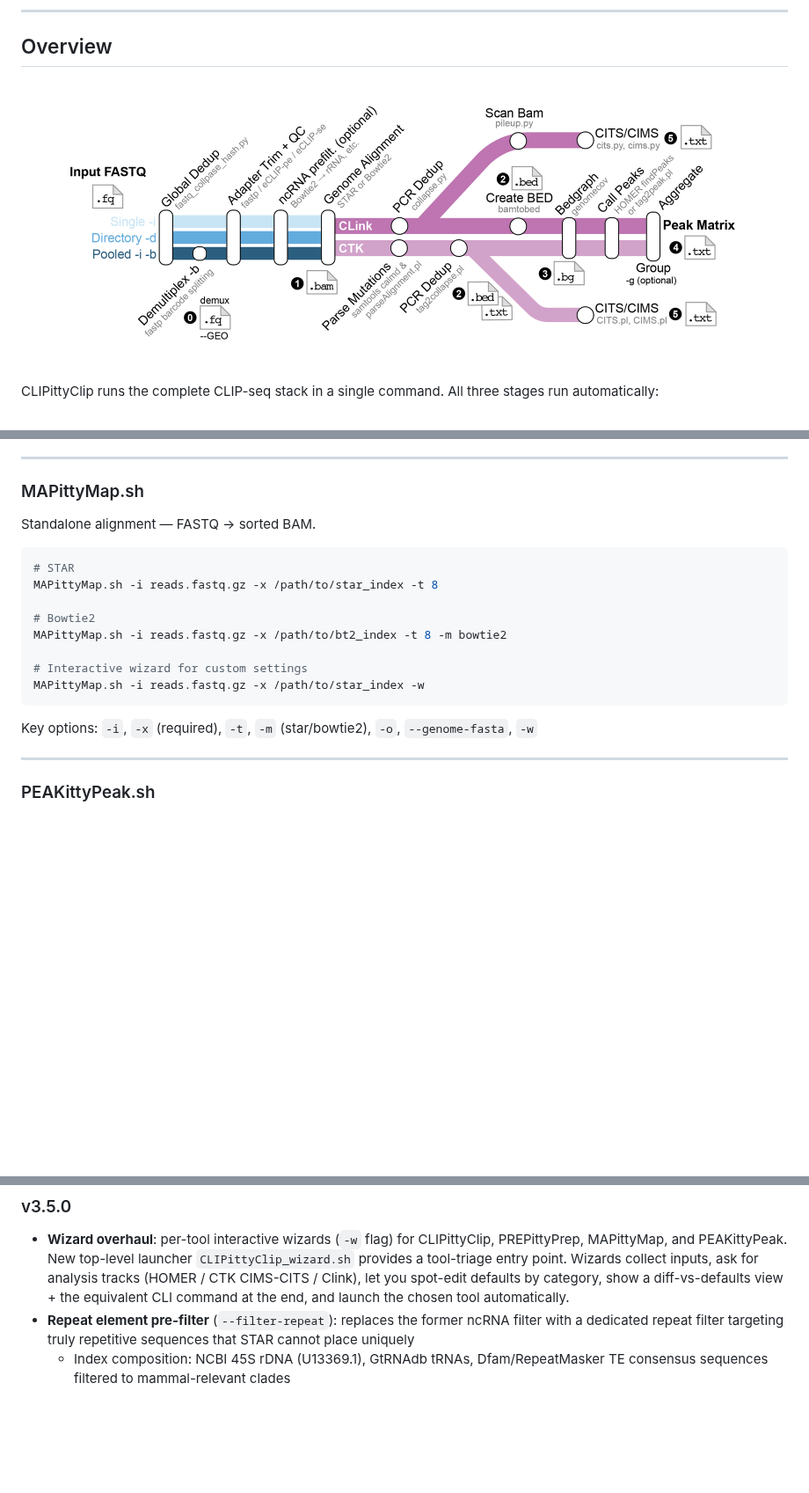
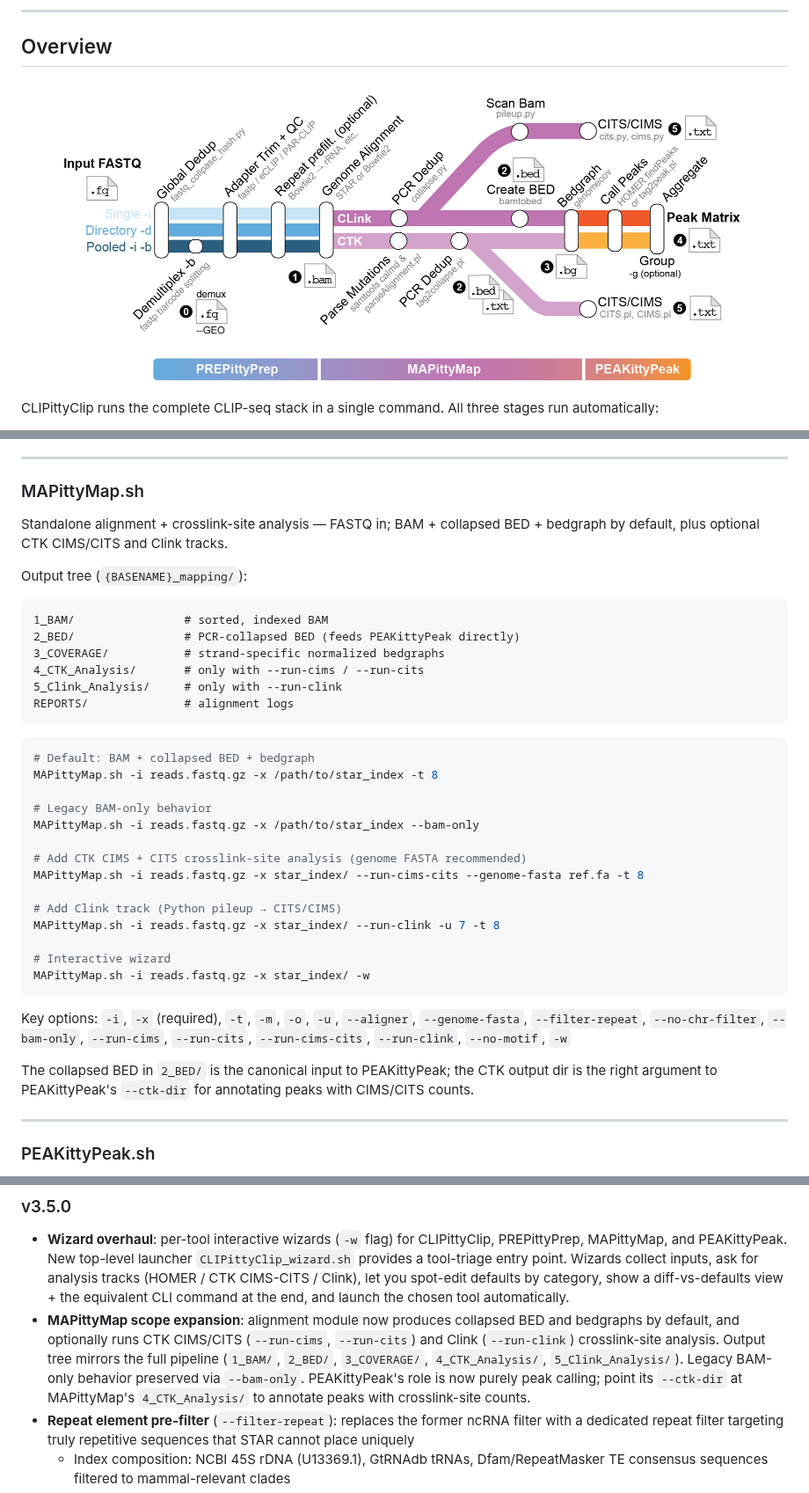
Before and after one commit to S00NYI/CLIPittyClip, a Markdown page: README.md, 3 parts joined by grey strips. Shown at 88% size. Rendered like a GitHub page; pictures changed too: flowchart.png; blank space fills up the shorter version.

Commit message:
feat: MAPittyMap scope expansion + wizard refresh
MAPittyMap now produces BAM + collapsed BED + bedgraph by default,
and optionally runs CTK CIMS/CITS and Clink crosslink-site analysis.
PEAKittyPeak stays as pure peak calling.

- MAPittyMap.sh: new flags --bam-only, --no-chr-filter, -u/--umi-length,
  --run-cims, --run-cits, --run-cims-cits, --cims-iter, --cims-fdr,
  --cits-pval, --cits-gap, --run-clink, --clink-umi-len, --clink-fdr,
  --clink-min-cov, --clink-multi-map, --no-motif, -f/--flank.
  Output tree mirrors CLIPittyClip: 1_BAM/, 2_BED/, 3_COVERAGE/,
  4_CTK_Analysis/, 5_Clink_Analysis/, REPORTS/.
  Reuses shared functions from lib/modules.sh and lib/clink/ — no
  duplicated logic.

- lib/wizard.sh: run_wizard_mapittymap gains STEP 4 Analysis Plan
  (track multi-select) and track-conditional knob prompts. New
  WIZ_* vars threaded through to host script. Equivalent-CLI
  builder extended for all new flags.

- README.md: MAPittyMap section rewritten to document new scope +
  output tree; v3.5 changelog entry added.

- docs/wizard_update_flow.svg: lane 3 (MAPittyMap) reflects new
  6-step flow; arrow geometry corrected across all lanes.

- flowchart.png: horizontal scope blocks across modules.

Co-Authored-By: Claude Opus 4.7 <noreply@anthropic.com>

````diff
--- a/README.md
+++ b/README.md
@@ -406,20 +406,39 @@ Key options: `-u` (UMI length), `-b` (barcodes), `-a` (adapter), `--bc-len`, `--
 
 ### MAPittyMap.sh
 
-Standalone alignment — FASTQ → sorted BAM.
+Standalone alignment + crosslink-site analysis — FASTQ in; BAM + collapsed BED + bedgraph by default, plus optional CTK CIMS/CITS and Clink tracks.
+
+Output tree (`{BASENAME}_mapping/`):
+
+```
+1_BAM/                # sorted, indexed BAM
+2_BED/                # PCR-collapsed BED (feeds PEAKittyPeak directly)
+3_COVERAGE/           # strand-specific normalized bedgraphs
+4_CTK_Analysis/       # only with --run-cims / --run-cits
+5_Clink_Analysis/     # only with --run-clink
+REPORTS/              # alignment logs
+```
 
 ```bash
-# STAR
+# Default: BAM + collapsed BED + bedgraph
 MAPittyMap.sh -i reads.fastq.gz -x /path/to/star_index -t 8
 
-# Bowtie2
-MAPittyMap.sh -i reads.fastq.gz -x /path/to/bt2_index -t 8 -m bowtie2
+# Legacy BAM-only behavior
+MAPittyMap.sh -i reads.fastq.gz -x /path/to/star_index --bam-only
 
-# Interactive wizard for custom settings
-MAPittyMap.sh -i reads.fastq.gz -x /path/to/star_index -w
+# Add CTK CIMS + CITS crosslink-site analysis (genome FASTA recommended)
+MAPittyMap.sh -i reads.fastq.gz -x star_index/ --run-cims-cits --genome-fasta ref.fa -t 8
+
+# Add Clink track (Python pileup → CITS/CIMS)
+MAPittyMap.sh -i reads.fastq.gz -x star_index/ --run-clink -u 7 -t 8
+
+# Interactive wizard
+MAPittyMap.sh -i reads.fastq.gz -x star_index/ -w
 ```
 
-Key options: `-i`, `-x` (required), `-t`, `-m` (star/bowtie2), `-o`, `--genome-fasta`, `-w`
+Key options: `-i`, `-x` (required), `-t`, `-m`, `-o`, `-u`, `--aligner`, `--genome-fasta`, `--filter-repeat`, `--no-chr-filter`, `--bam-only`, `--run-cims`, `--run-cits`, `--run-cims-cits`, `--run-clink`, `--no-motif`, `-w`
+
+The collapsed BED in `2_BED/` is the canonical input to PEAKittyPeak; the CTK output dir is the right argument to PEAKittyPeak's `--ctk-dir` for annotating peaks with CIMS/CITS counts.
 
 ---
 
@@ -569,6 +588,7 @@ RPM is calculated as `(reads mapped to element / total input reads) × 10⁶`.
 
 ### v3.5.0
 - **Wizard overhaul**: per-tool interactive wizards (`-w` flag) for CLIPittyClip, PREPittyPrep, MAPittyMap, and PEAKittyPeak. New top-level launcher `CLIPittyClip_wizard.sh` provides a tool-triage entry point. Wizards collect inputs, ask for analysis tracks (HOMER / CTK CIMS-CITS / Clink), let you spot-edit defaults by category, show a diff-vs-defaults view + the equivalent CLI command at the end, and launch the chosen tool automatically.
+- **MAPittyMap scope expansion**: alignment module now produces collapsed BED and bedgraphs by default, and optionally runs CTK CIMS/CITS (`--run-cims`, `--run-cits`) and Clink (`--run-clink`) crosslink-site analysis. Output tree mirrors the full pipeline (`1_BAM/`, `2_BED/`, `3_COVERAGE/`, `4_CTK_Analysis/`, `5_Clink_Analysis/`). Legacy BAM-only behavior preserved via `--bam-only`. PEAKittyPeak's role is now purely peak calling; point its `--ctk-dir` at MAPittyMap's `4_CTK_Analysis/` to annotate peaks with crosslink-site counts.
 - **Repeat element pre-filter** (`--filter-repeat`): replaces the former ncRNA filter with a dedicated repeat filter targeting truly repetitive sequences that STAR cannot place uniquely
   - Index composition: NCBI 45S rDNA (U13369.1), GtRNAdb tRNAs, Dfam/RepeatMasker TE consensus sequences filtered to mammal-relevant clades
   - miRNA, Y RNA, lncRNA, snRNA, and snoRNA pass through to STAR for normal genomic annotation
````
Also changed, not shown: 3 other files.
